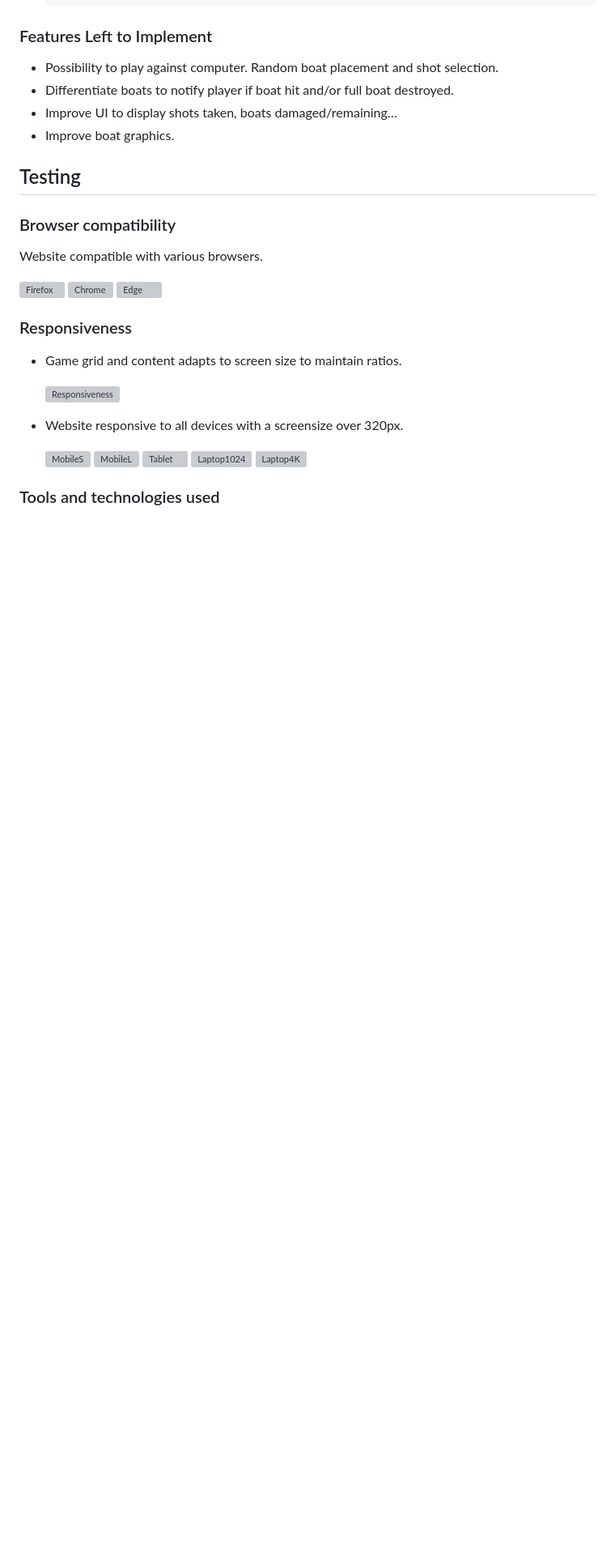
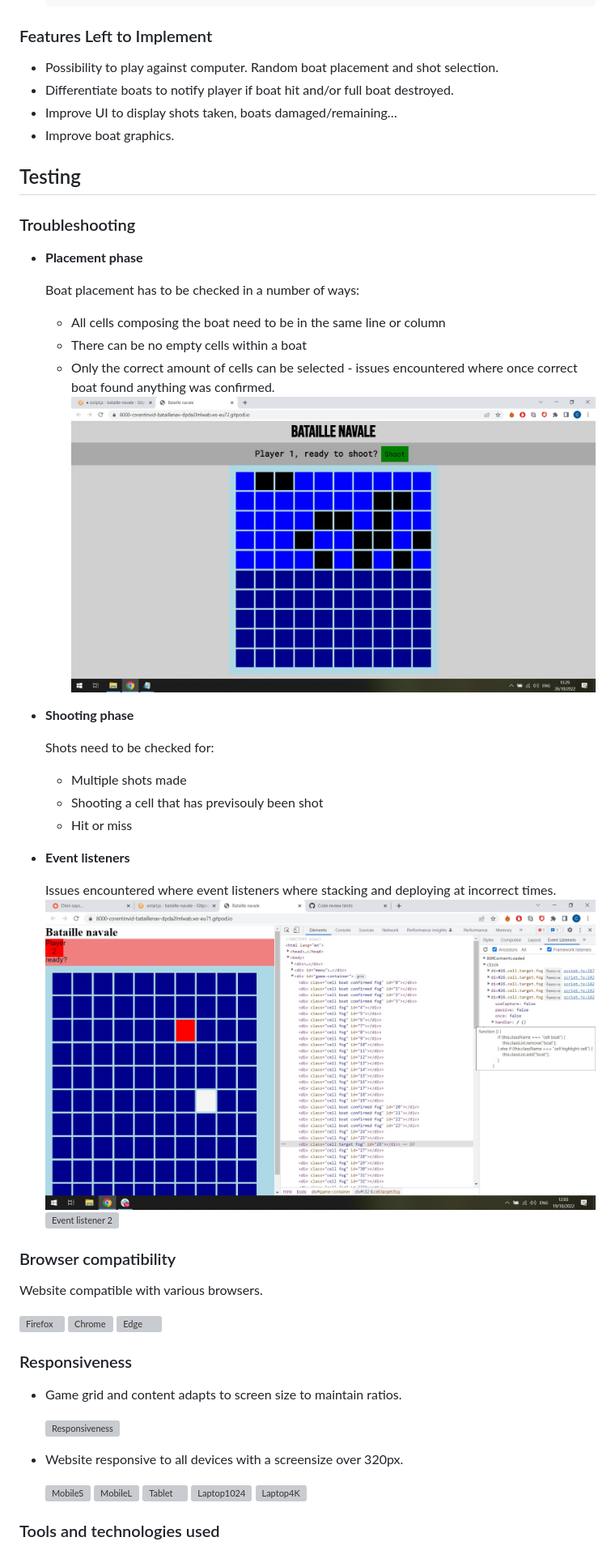
Before and after one commit to Corentin-Vidick/Project2-Battleship, a Markdown page: README.md, the part around the change printed below. Shown: that part at 81% size. Drawn GitHub-style; pictures changed too: documentation/boat-placement-bug.jpg (added), documentation/stacking-event-listeners-screenshot.jpg (added); blank space fills up the shorter version; grey boxes are pictures that could not be loaded.

Commit message:
Update README testing - troubleshooting

```diff
--- a/README.md
+++ b/README.md
@@ -210,6 +210,29 @@ The battleship website is intended to showcase JavaScript through the classic ga
 
 ## Testing
 
+### Troubleshooting
+
+- __Placement phase__
+
+  Boat placement has to be checked in a number of ways:
+    - All cells composing the boat need to be in the same line or column
+    - There can be no empty cells within a boat
+    - Only the correct amount of cells can be selected - issues encountered where once correct boat found anything was confirmed.
+  ![Boat placement issue](/documentation/boat-placement-bug.jpg)
+
+- __Shooting phase__
+
+  Shots need to be checked for:
+    - Multiple shots made
+    - Shooting a cell that has previsouly been shot
+    - Hit or miss
+
+- __Event listeners__
+
+  Issues encountered where event listeners where stacking and deploying at incorrect times.
+![Event listener 1](/documentation/stacking-event-listeners-screenshot.jpg)
+![Event listener 2](/documentation/stacking-event-listeners-screenshot2.jpg)
+
 ### Browser compatibility
 
 Website compatible with various browsers.
```
Also changed, not shown: other parts of README.md (+4 -4 lines), 1 other file.
